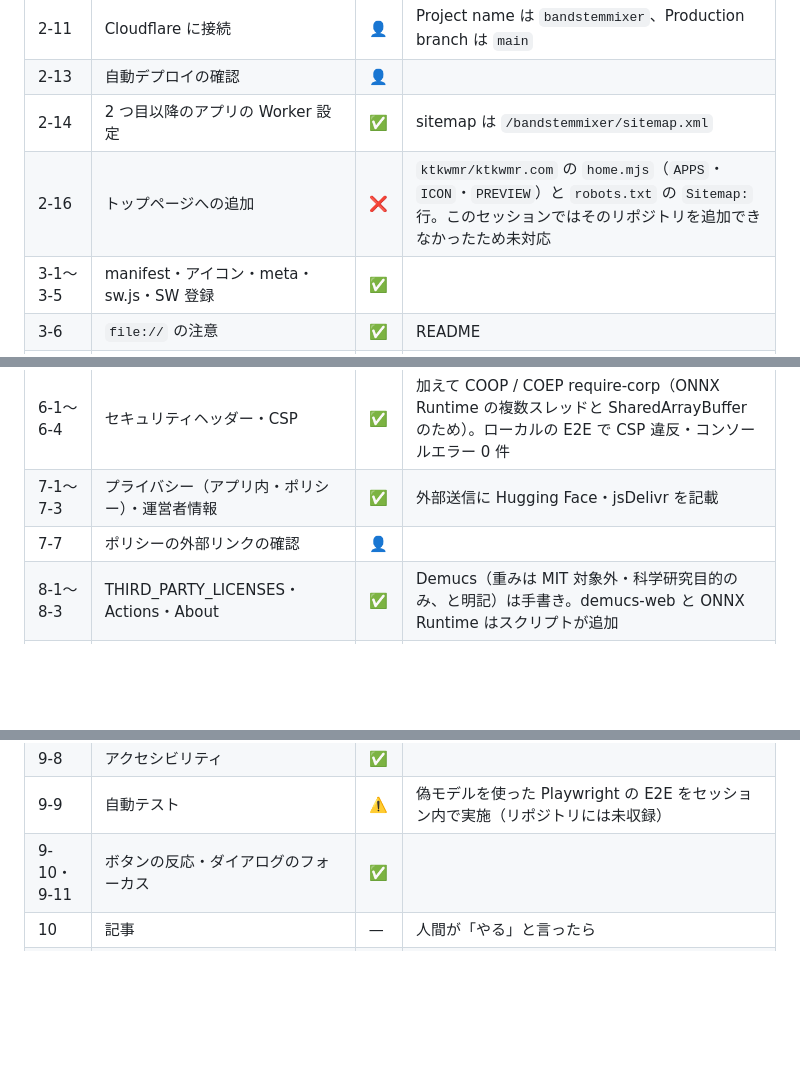
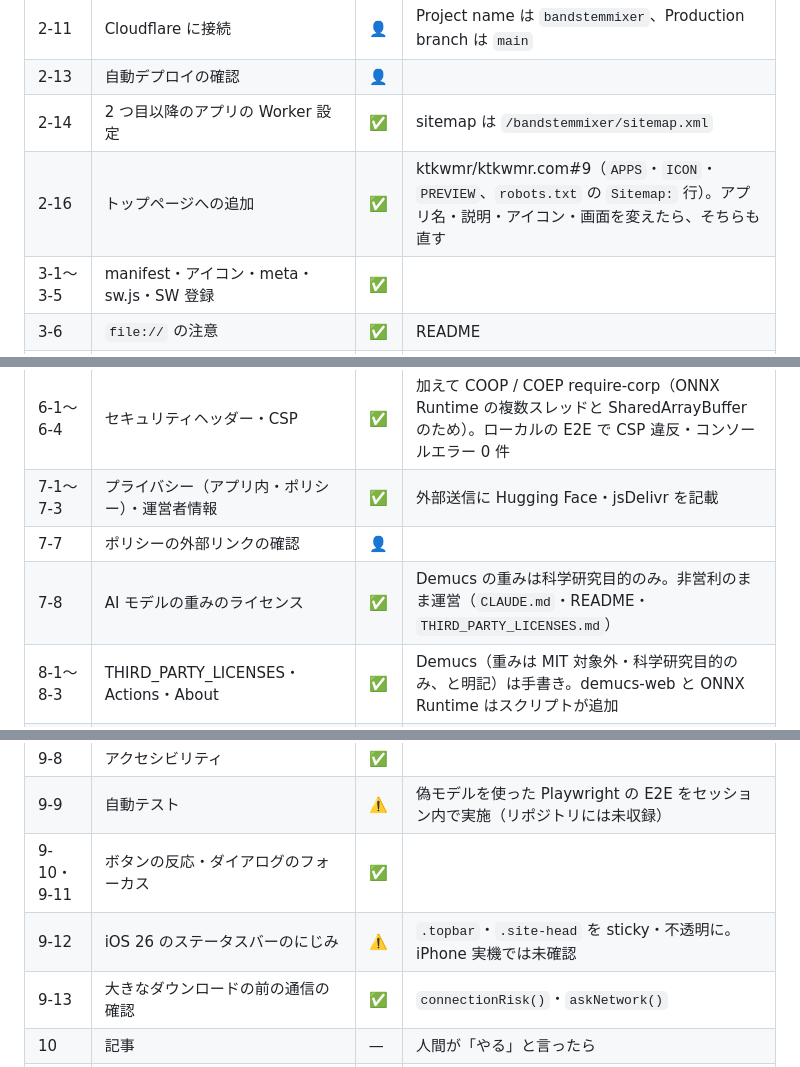
Before and after one commit to ktkwmr/BandStemMixer, a Markdown page: docs/baseline-status.md, 3 parts joined by grey strips. GitHub-like rendering; blank space fills up the shorter version.

Commit message:
ベースラインの状態を更新（トップページ掲載、7-8・9-12・9-13・12-14）
Co-Authored-By: Claude Opus 5.5 <noreply@anthropic.com>
Claude-Session: https://claude.ai/code/session_01FBcjAdkBLV1gZpuNkBWB1c

```diff
--- a/docs/baseline-status.md
+++ b/docs/baseline-status.md
@@ -30,7 +30,7 @@
 | 2-11 | Cloudflare に接続 | 👤 | Project name は `bandstemmixer`、Production branch は `main` |
 | 2-13 | 自動デプロイの確認 | 👤 | |
 | 2-14 | 2 つ目以降のアプリの Worker 設定 | ✅ | sitemap は `/bandstemmixer/sitemap.xml` |
-| 2-16 | トップページへの追加 | ❌ | `ktkwmr/ktkwmr.com` の `home.mjs`（`APPS`・`ICON`・`PREVIEW`）と `robots.txt` の `Sitemap:` 行。このセッションではそのリポジトリを追加できなかったため未対応 |
+| 2-16 | トップページへの追加 | ✅ | ktkwmr/ktkwmr.com#9（`APPS`・`ICON`・`PREVIEW`、`robots.txt` の `Sitemap:` 行）。アプリ名・説明・アイコン・画面を変えたら、そちらも直す |
 | 3-1〜3-5 | manifest・アイコン・meta・sw.js・SW 登録 | ✅ | |
 | 3-6 | `file://` の注意 | ✅ | README |
 | 3-7 | インストールの案内 | ❌ | 任意 |
@@ -46,6 +46,7 @@
 | 6-1〜6-4 | セキュリティヘッダー・CSP | ✅ | 加えて COOP / COEP require-corp（ONNX Runtime の複数スレッドと SharedArrayBuffer のため）。ローカルの E2E で CSP 違反・コンソールエラー 0 件 |
 | 7-1〜7-3 | プライバシー（アプリ内・ポリシー）・運営者情報 | ✅ | 外部送信に Hugging Face・jsDelivr を記載 |
 | 7-7 | ポリシーの外部リンクの確認 | 👤 | |
+| 7-8 | AI モデルの重みのライセンス | ✅ | Demucs の重みは科学研究目的のみ。非営利のまま運営（`CLAUDE.md`・README・`THIRD_PARTY_LICENSES.md`） |
 | 8-1〜8-3 | THIRD_PARTY_LICENSES・Actions・About | ✅ | Demucs（重みは MIT 対象外・科学研究目的のみ、と明記）は手書き。demucs-web と ONNX Runtime はスクリプトが追加 |
 | 8-4 | CDN のバージョン固定・遅延読み込み | ✅ | `onnxruntime-web@1.30.0`・`demucs-web@1.0.2`、分離を押したときだけ読む |
 | 9-1〜9-2 | 設定メニュー・使い方 | ⚠️ | ガイド記事がまだないので、メニューに記事へのリンクはない |
@@ -55,6 +56,8 @@
 | 9-8 | アクセシビリティ | ✅ | |
 | 9-9 | 自動テスト | ⚠️ | 偽モデルを使った Playwright の E2E をセッション内で実施（リポジトリには未収録） |
 | 9-10・9-11 | ボタンの反応・ダイアログのフォーカス | ✅ | |
+| 9-12 | iOS 26 のステータスバーのにじみ | ⚠️ | `.topbar`・`.site-head` を sticky・不透明に。iPhone 実機では未確認 |
+| 9-13 | 大きなダウンロードの前の通信の確認 | ✅ | `connectionRisk()`・`askNetwork()` |
 | 10 | 記事 | — | 人間が「やる」と言ったら |
 | 11-1〜11-3 | Web Analytics | ✅ | |
 | 11-4 | beacon の本番確認 | 👤 | COEP require-corp でも beacon（CORS のモジュールスクリプト）が 200 か確認 |
```
Also changed, not shown: other parts of docs/baseline-status.md (+1 -0 lines).
